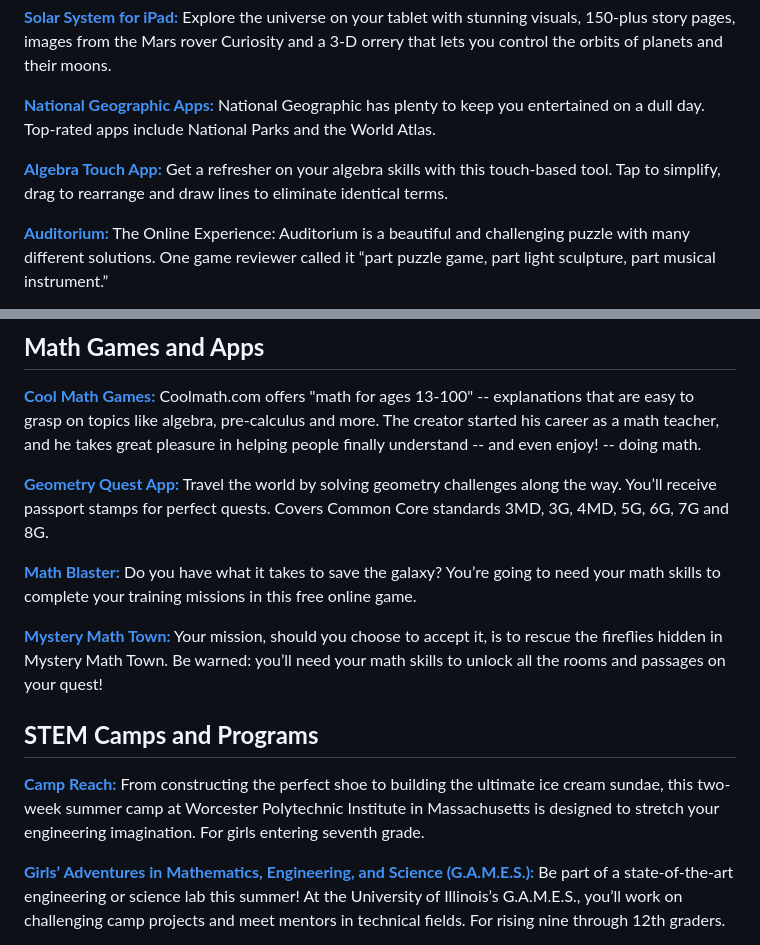
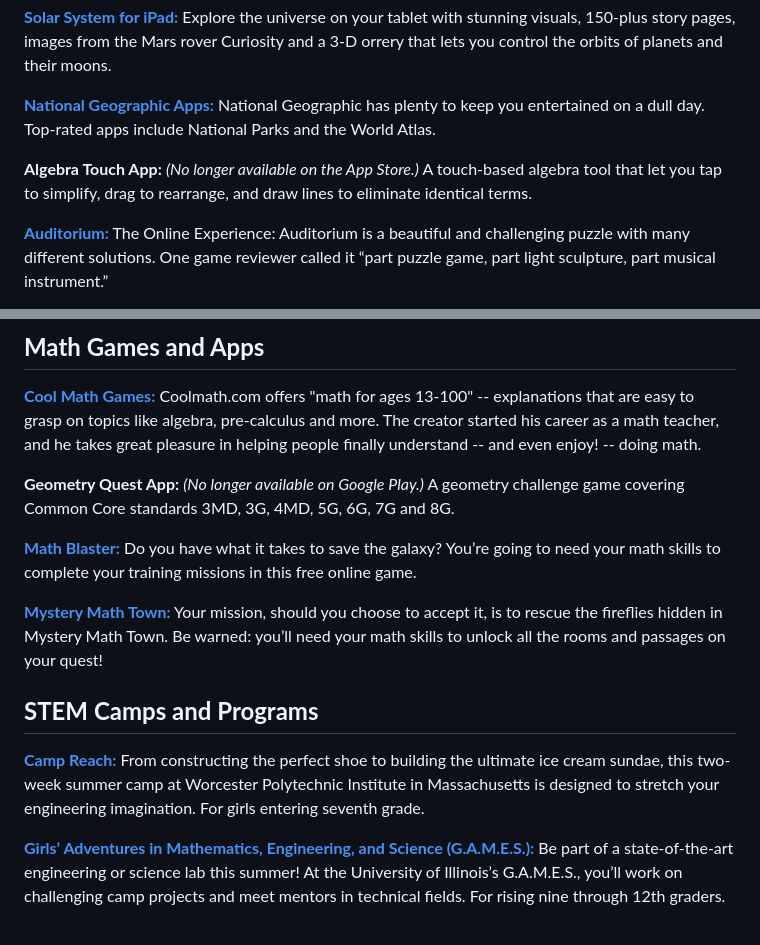
Before and after one commit to ashleymcnamara/STEM_Resources_For_Kids, a Markdown page: README.md, 2 parts joined by grey strips. Drawn GitHub-style.

```diff
--- a/README.md
+++ b/README.md
@@ -97,7 +97,7 @@ Sheppard Software aims to create content and games for their website with these
 
 [**National Geographic Apps:**](http://www.nationalgeographic.com/apps/) National Geographic has plenty to keep you entertained on a dull day. Top-rated apps include National Parks and the World Atlas.
 
-[**Algebra Touch App:**](https://itunes.apple.com/us/app/algebra-touch/id384354262?mt=8) Get a refresher on your algebra skills with this touch-based tool. Tap to simplify, drag to rearrange and draw lines to eliminate identical terms.
+**Algebra Touch App:** *(No longer available on the App Store.)* A touch-based algebra tool that let you tap to simplify, drag to rearrange, and draw lines to eliminate identical terms.
 
 [**Auditorium:**](http://www.cipherprime.com/games/auditorium/) The Online Experience: Auditorium is a beautiful and challenging puzzle with many different solutions. One game reviewer called it “part puzzle game, part light sculpture, part musical instrument.”
 
@@ -121,7 +121,7 @@ Sheppard Software aims to create content and games for their website with these
 
 [**Cool Math Games:**](http://www.coolmath-games.com/) Coolmath.com offers "math for ages 13-100" -- explanations that are easy to grasp on topics like algebra, pre-calculus and more. The creator started his career as a math teacher, and he takes great pleasure in helping people finally understand -- and even enjoy! -- doing math.
 
-[**Geometry Quest App:**](https://play.google.com/store/apps/details?id=com.brockenbrough.geometryquest&hl=en) Travel the world by solving geometry challenges along the way. You’ll receive passport stamps for perfect quests. Covers Common Core standards 3MD, 3G, 4MD, 5G, 6G, 7G and 8G.
+**Geometry Quest App:** *(No longer available on Google Play.)* A geometry challenge game covering Common Core standards 3MD, 3G, 4MD, 5G, 6G, 7G and 8G.
 
 [**Math Blaster:**](http://www.mathblaster.com/) Do you have what it takes to save the galaxy? You’re going to need your math skills to complete your training missions in this free online game.
 
```
Also changed, not shown: other parts of README.md (+8 -8 lines).
